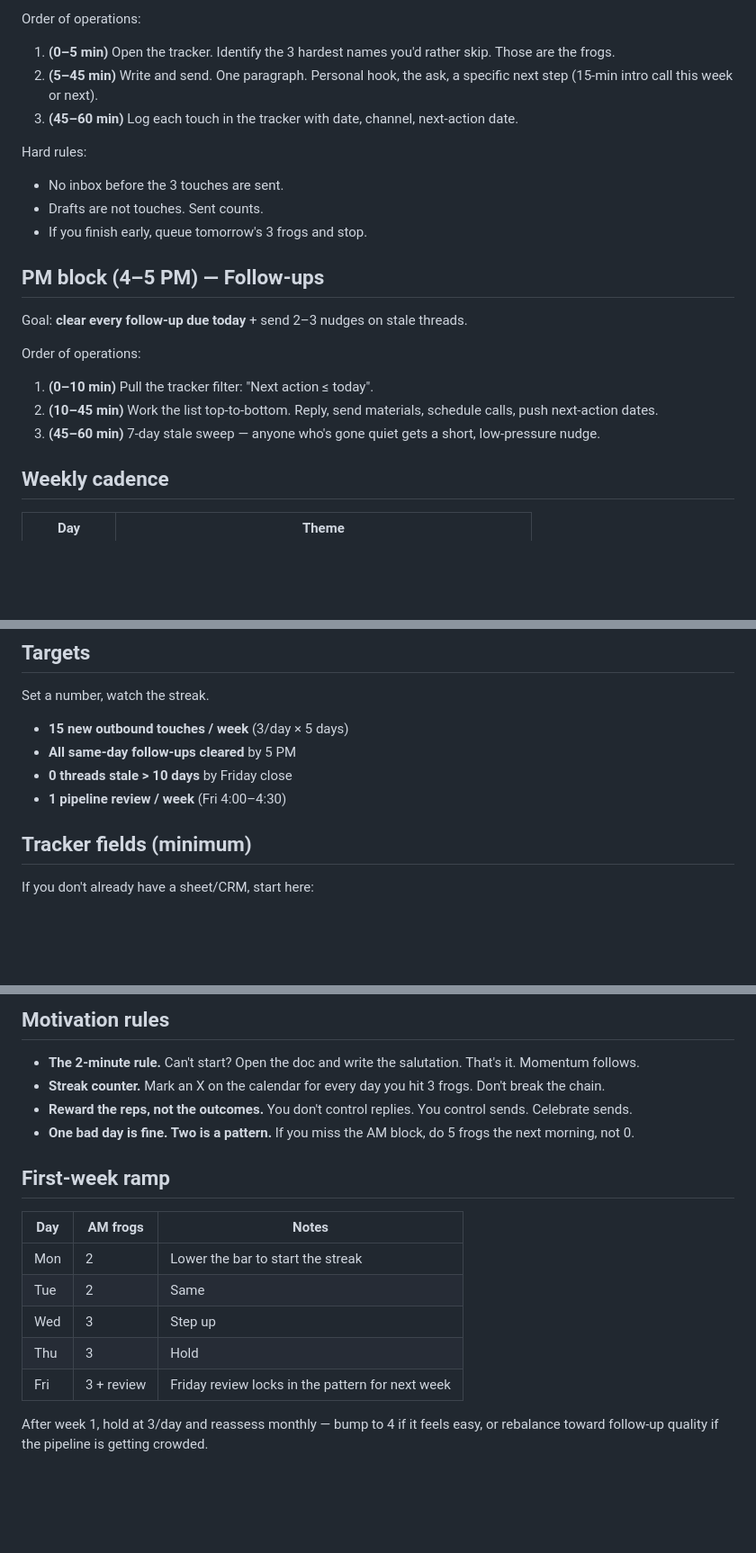
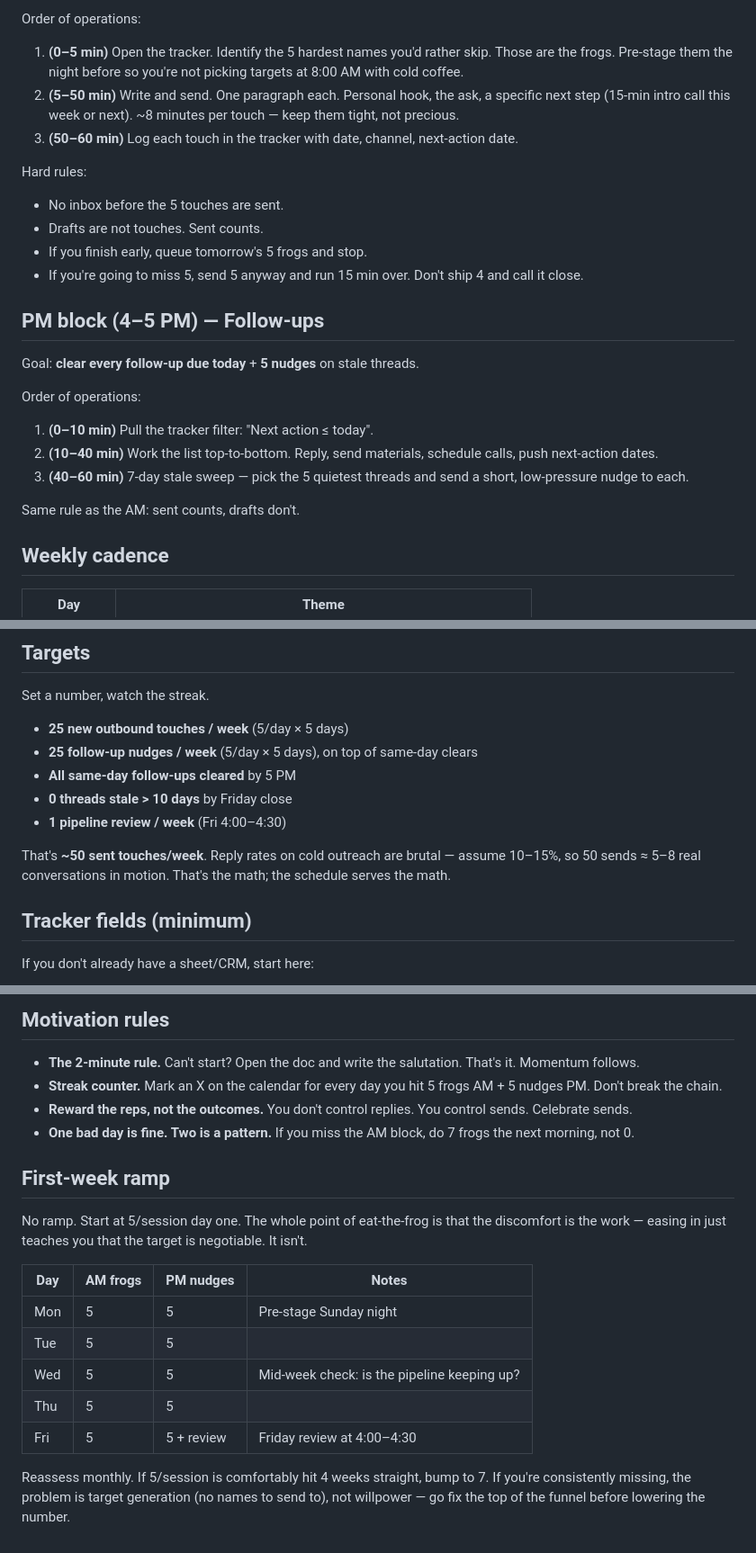
Before and after one commit to k-slow/hello-world, a Markdown page: fund-outreach-schedule.md, 3 parts joined by grey strips. Shown at 90% size. Rendered like a GitHub page; blank space fills up the shorter version.

Commit message:
Raise daily target from 3 to 5 touches per session
Bumps AM frogs to 5 and adds a hard 5-nudge floor to the PM block. Weekly
target moves from 15 to ~50 sent touches. Drops the week-1 ramp — start
at 5/session on day one.

```diff
--- a/fund-outreach-schedule.md
+++ b/fund-outreach-schedule.md
@@ -34,27 +34,33 @@ Goal: **3 new outbound touches** before 9:00 AM.
 
 Order of operations:
-1. **(0–5 min)** Open the tracker. Identify the 3 hardest names you'd
-   rather skip. Those are the frogs.
-2. **(5–45 min)** Write and send. One paragraph. Personal hook, the ask,
-   a specific next step (15-min intro call this week or next).
-3. **(45–60 min)** Log each touch in the tracker with date, channel,
+1. **(0–5 min)** Open the tracker. Identify the 5 hardest names you'd
+   rather skip. Those are the frogs. Pre-stage them the night before so
+   you're not picking targets at 8:00 AM with cold coffee.
+2. **(5–50 min)** Write and send. One paragraph each. Personal hook, the
+   ask, a specific next step (15-min intro call this week or next).
+   ~8 minutes per touch — keep them tight, not precious.
+3. **(50–60 min)** Log each touch in the tracker with date, channel,
    next-action date.
 
 Hard rules:
-- No inbox before the 3 touches are sent.
+- No inbox before the 5 touches are sent.
 - Drafts are not touches. Sent counts.
-- If you finish early, queue tomorrow's 3 frogs and stop.
+- If you finish early, queue tomorrow's 5 frogs and stop.
+- If you're going to miss 5, send 5 anyway and run 15 min over. Don't
+  ship 4 and call it close.
 
 ## PM block (4–5 PM) — Follow-ups
 
-Goal: **clear every follow-up due today** + send 2–3 nudges on stale threads.
+Goal: **clear every follow-up due today** + **5 nudges** on stale threads.
 
 Order of operations:
 1. **(0–10 min)** Pull the tracker filter: "Next action ≤ today".
-2. **(10–45 min)** Work the list top-to-bottom. Reply, send materials,
+2. **(10–40 min)** Work the list top-to-bottom. Reply, send materials,
    schedule calls, push next-action dates.
-3. **(45–60 min)** 7-day stale sweep — anyone who's gone quiet gets a
-   short, low-pressure nudge.
+3. **(40–60 min)** 7-day stale sweep — pick the 5 quietest threads and
+   send a short, low-pressure nudge to each.
+
+Same rule as the AM: sent counts, drafts don't.
 
 ## Weekly cadence
 
@@ -70,10 +76,15 @@ Order of operations:
 
 Set a number, watch the streak.
 
-- **15 new outbound touches / week** (3/day × 5 days)
+- **25 new outbound touches / week** (5/day × 5 days)
+- **25 follow-up nudges / week** (5/day × 5 days), on top of same-day clears
 - **All same-day follow-ups cleared** by 5 PM
 - **0 threads stale > 10 days** by Friday close
 - **1 pipeline review / week** (Fri 4:00–4:30)
+
+That's **~50 sent touches/week**. Reply rates on cold outreach are
+brutal — assume 10–15%, so 50 sends ≈ 5–8 real conversations in motion.
+That's the math; the schedule serves the math.
 
 ## Tracker fields (minimum)
 
@@ -95,22 +106,27 @@ The two bold fields are the whole game. Everything else is metadata.
 - **The 2-minute rule.** Can't start? Open the doc and write the salutation.
   That's it. Momentum follows.
 - **Streak counter.** Mark an X on the calendar for every day you hit
-  3 frogs. Don't break the chain.
+  5 frogs AM + 5 nudges PM. Don't break the chain.
 - **Reward the reps, not the outcomes.** You don't control replies. You
   control sends. Celebrate sends.
 - **One bad day is fine. Two is a pattern.** If you miss the AM block,
-  do 5 frogs the next morning, not 0.
+  do 7 frogs the next morning, not 0.
 
 ## First-week ramp
 
-| Day | AM frogs | Notes                                              |
-| --- | -------- | -------------------------------------------------- |
-| Mon | 2        | Lower the bar to start the streak                  |
-| Tue | 2        | Same                                               |
-| Wed | 3        | Step up                                            |
-| Thu | 3        | Hold                                               |
-| Fri | 3 + review | Friday review locks in the pattern for next week |
+No ramp. Start at 5/session day one. The whole point of eat-the-frog is
+that the discomfort is the work — easing in just teaches you that the
+target is negotiable. It isn't.
 
-After week 1, hold at 3/day and reassess monthly — bump to 4 if it feels
-easy, or rebalance toward follow-up quality if the pipeline is getting
-crowded.
+| Day | AM frogs | PM nudges | Notes                                    |
+| --- | -------- | --------- | ---------------------------------------- |
+| Mon | 5        | 5         | Pre-stage Sunday night                   |
+| Tue | 5        | 5         |                                          |
+| Wed | 5        | 5         | Mid-week check: is the pipeline keeping up? |
+| Thu | 5        | 5         |                                          |
+| Fri | 5        | 5 + review | Friday review at 4:00–4:30             |
+
+Reassess monthly. If 5/session is comfortably hit 4 weeks straight, bump
+to 7. If you're consistently missing, the problem is target generation
+(no names to send to), not willpower — go fix the top of the funnel
+before lowering the number.
```
Also changed, not shown: other parts of fund-outreach-schedule.md (+1 -1 lines).
